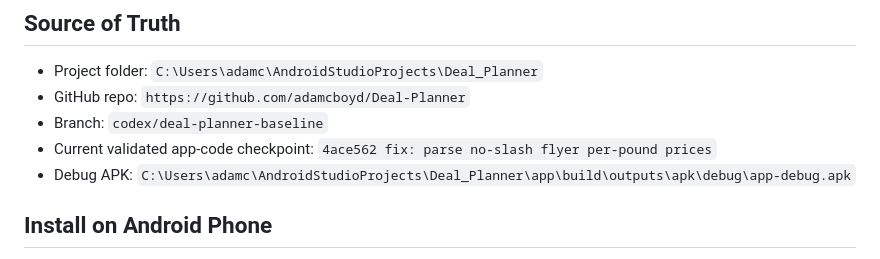
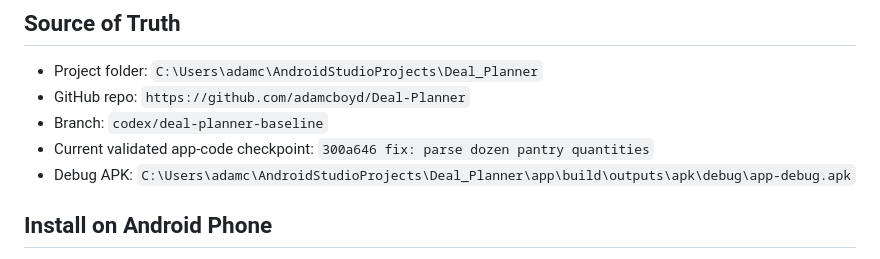
Before and after one commit to adamcboyd/Deal-Planner, a Markdown page: PHONE_TEST_CHECKLIST_2026-07-16.md, the part around the change. GitHub-like rendering.

Commit message:
docs: update pantry dozen checkpoint

```diff
--- a/PHONE_TEST_CHECKLIST_2026-07-16.md
+++ b/PHONE_TEST_CHECKLIST_2026-07-16.md
@@ -5,7 +5,7 @@
 - Project folder: `C:\Users\adamc\AndroidStudioProjects\Deal_Planner`
 - GitHub repo: `https://github.com/adamcboyd/Deal-Planner`
 - Branch: `codex/deal-planner-baseline`
-- Current validated app-code checkpoint: `4ace562 fix: parse no-slash flyer per-pound prices`
+- Current validated app-code checkpoint: `300a646 fix: parse dozen pantry quantities`
 - Debug APK: `C:\Users\adamc\AndroidStudioProjects\Deal_Planner\app\build\outputs\apk\debug\app-debug.apk`
 
 ## Install on Android Phone
```
Also changed, not shown: RECOVERY_STATUS_2026-07-16.md (+2 -2 lines).
